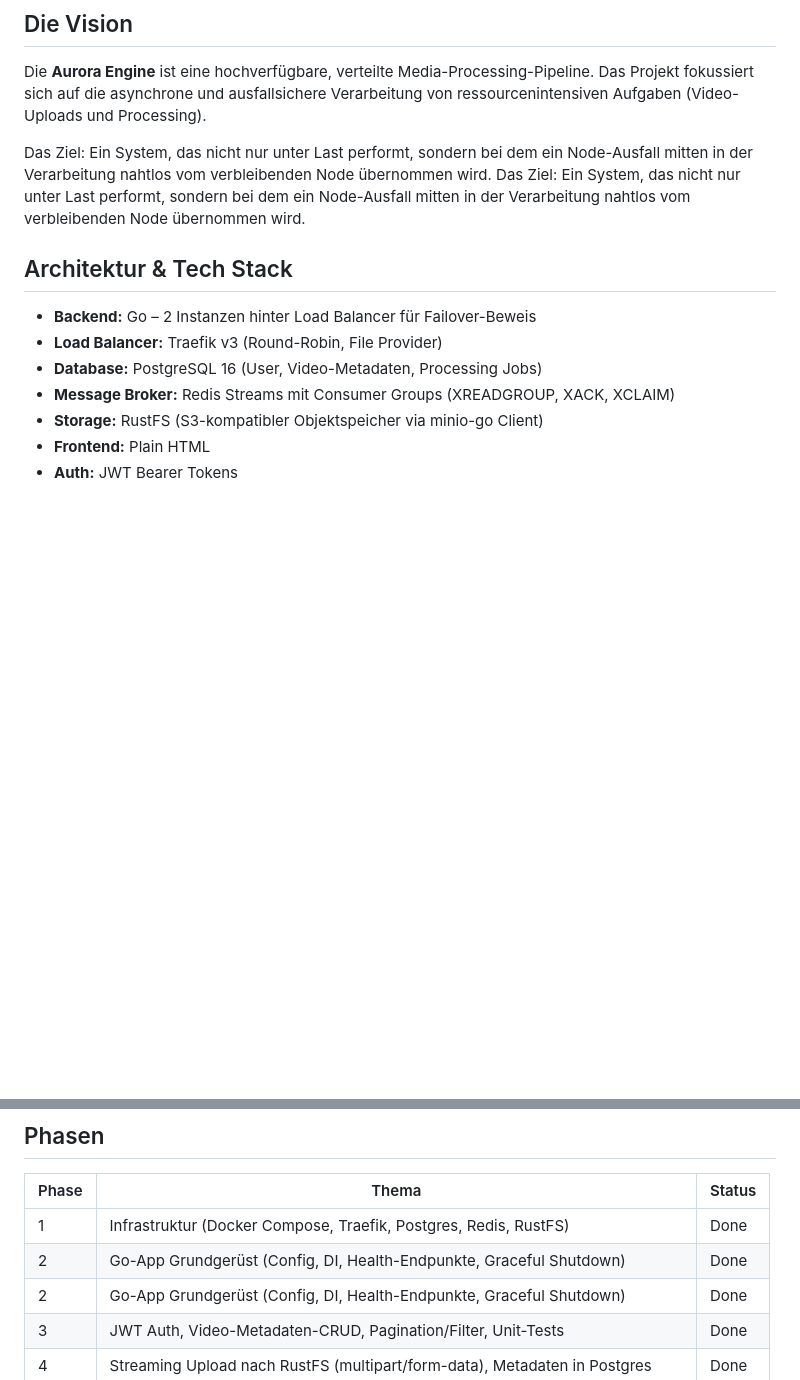
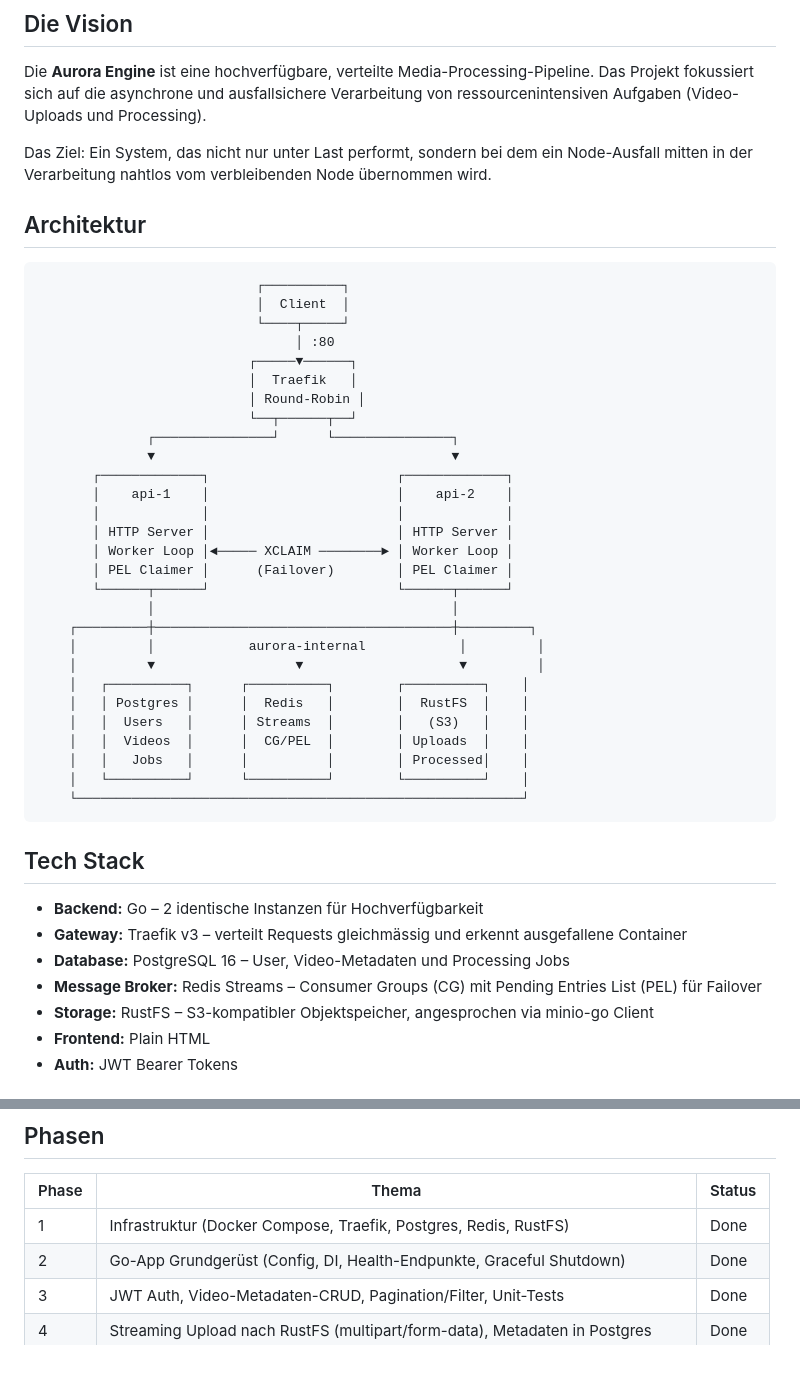
Before and after one commit to ume2K/aurora-engine, a Markdown page: README.md, 2 parts joined by grey strips. Rendered like a GitHub page; blank space fills up the shorter version.

````diff
--- a/README.md
+++ b/README.md
@@ -7,15 +7,47 @@
 Die **Aurora Engine** ist eine hochverfügbare, verteilte Media-Processing-Pipeline. Das Projekt fokussiert sich auf die asynchrone und ausfallsichere Verarbeitung von ressourcenintensiven Aufgaben (Video-Uploads und Processing).
 
 Das Ziel: Ein System, das nicht nur unter Last performt, sondern bei dem ein Node-Ausfall mitten in der Verarbeitung nahtlos vom verbleibenden Node übernommen wird.
-Das Ziel: Ein System, das nicht nur unter Last performt, sondern bei dem ein Node-Ausfall mitten in der Verarbeitung nahtlos vom verbleibenden Node übernommen wird.
 
-## Architektur & Tech Stack
+## Architektur
 
-* **Backend:** Go – 2 Instanzen hinter Load Balancer für Failover-Beweis
-* **Load Balancer:** Traefik v3 (Round-Robin, File Provider)
-* **Database:** PostgreSQL 16 (User, Video-Metadaten, Processing Jobs)
-* **Message Broker:** Redis Streams mit Consumer Groups (XREADGROUP, XACK, XCLAIM)
-* **Storage:** RustFS (S3-kompatibler Objektspeicher via minio-go Client)
+```
+                            ┌──────────┐
+                            │  Client  │
+                            └────┬─────┘
+                                 │ :80
+                           ┌─────▼──────┐
+                           │  Traefik   │
+                           │ Round-Robin │
+                           └──┬──────┬──┘
+              ┌───────────────┘      └───────────────┐
+              ▼                                      ▼
+       ┌─────────────┐                        ┌─────────────┐
+       │    api-1    │                        │    api-2    │
+       │             │                        │             │
+       │ HTTP Server │                        │ HTTP Server │
+       │ Worker Loop │◄───── XCLAIM ────────► │ Worker Loop │
+       │ PEL Claimer │      (Failover)        │ PEL Claimer │
+       └──────┬──────┘                        └──────┬──────┘
+              │                                      │
+    ┌─────────┼──────────────────────────────────────┼─────────┐
+    │         │            aurora-internal            │         │
+    │         ▼                  ▼                    ▼         │
+    │   ┌──────────┐      ┌──────────┐        ┌──────────┐    │
+    │   │ Postgres │      │  Redis   │        │  RustFS  │    │
+    │   │  Users   │      │ Streams  │        │   (S3)   │    │
+    │   │  Videos  │      │  CG/PEL  │        │ Uploads  │    │
+    │   │   Jobs   │      │          │        │ Processed│    │
+    │   └──────────┘      └──────────┘        └──────────┘    │
+    └─────────────────────────────────────────────────────────┘
+```
+
+## Tech Stack
+
+* **Backend:** Go – 2 identische Instanzen für Hochverfügbarkeit
+* **Gateway:** Traefik v3 – verteilt Requests gleichmässig und erkennt ausgefallene Container
+* **Database:** PostgreSQL 16 – User, Video-Metadaten und Processing Jobs
+* **Message Broker:** Redis Streams – Consumer Groups (CG) mit Pending Entries List (PEL) für Failover
+* **Storage:** RustFS – S3-kompatibler Objektspeicher, angesprochen via minio-go Client
 * **Frontend:** Plain HTML
 * **Auth:** JWT Bearer Tokens
 
@@ -31,7 +63,6 @@ Das Ziel: Ein System, das nicht nur unter Last performt, sondern bei dem ein Nod
 | Phase | Thema | Status |
 |-------|-------|--------|
 | 1 | Infrastruktur (Docker Compose, Traefik, Postgres, Redis, RustFS) | Done |
-| 2 | Go-App Grundgerüst (Config, DI, Health-Endpunkte, Graceful Shutdown) | Done |
 | 2 | Go-App Grundgerüst (Config, DI, Health-Endpunkte, Graceful Shutdown) | Done |
 | 3 | JWT Auth, Video-Metadaten-CRUD, Pagination/Filter, Unit-Tests | Done |
 | 4 | Streaming Upload nach RustFS (multipart/form-data), Metadaten in Postgres | Done |
````
